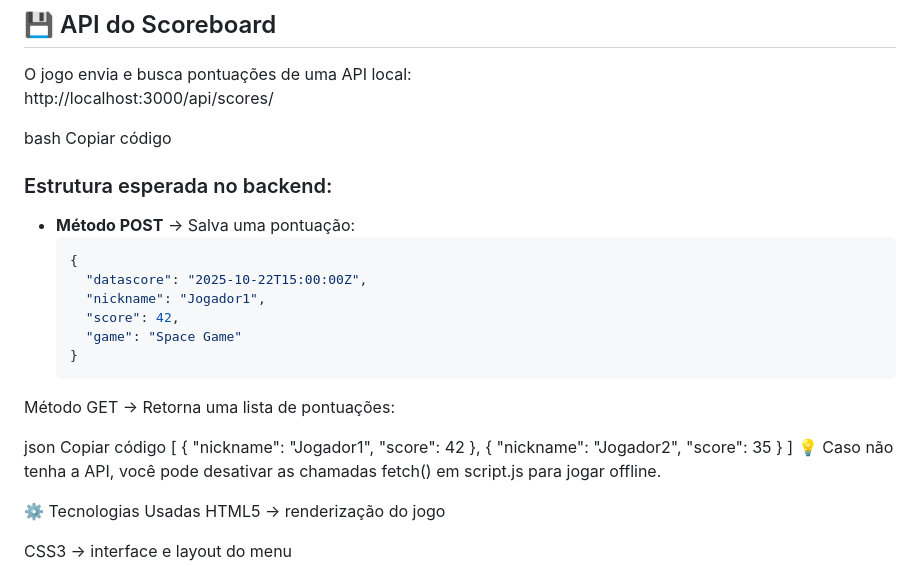
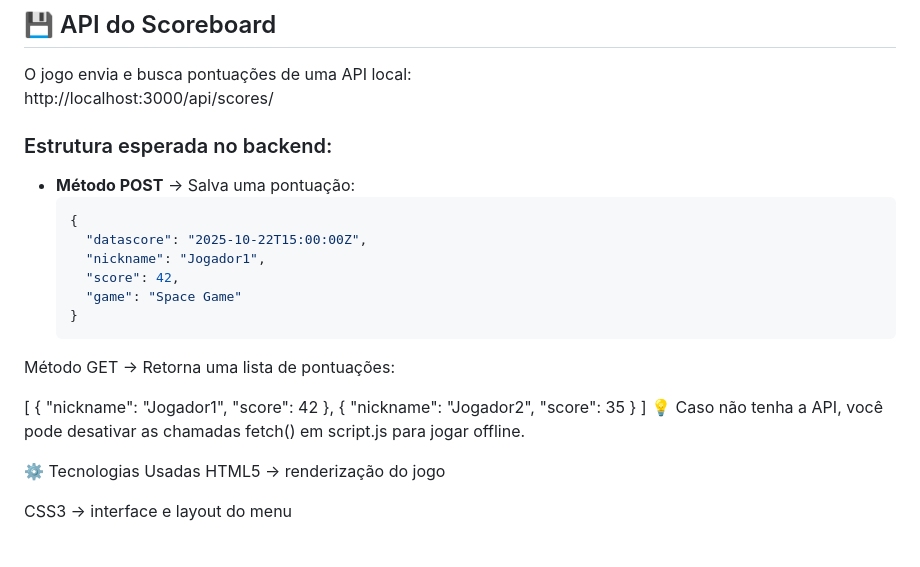
Before and after one commit to Straquicini/Space_Game, a Markdown page: README.md, the part around the change. Drawn GitHub-style; blank space fills up the shorter version.

````diff
--- a/README.md
+++ b/README.md
@@ -62,9 +62,6 @@ e salvará sua pontuação automaticamente no **scoreboard** (via API local).
 O jogo envia e busca pontuações de uma API local:
 http://localhost:3000/api/scores/
 
-bash
-Copiar código
-
 ### Estrutura esperada no backend:
 - **Método POST** → Salva uma pontuação:
   ```json
@@ -76,8 +73,6 @@ Copiar código
   }
 Método GET → Retorna uma lista de pontuações:
 
-json
-Copiar código
 [
   { "nickname": "Jogador1", "score": 42 },
   { "nickname": "Jogador2", "score": 35 }
````
